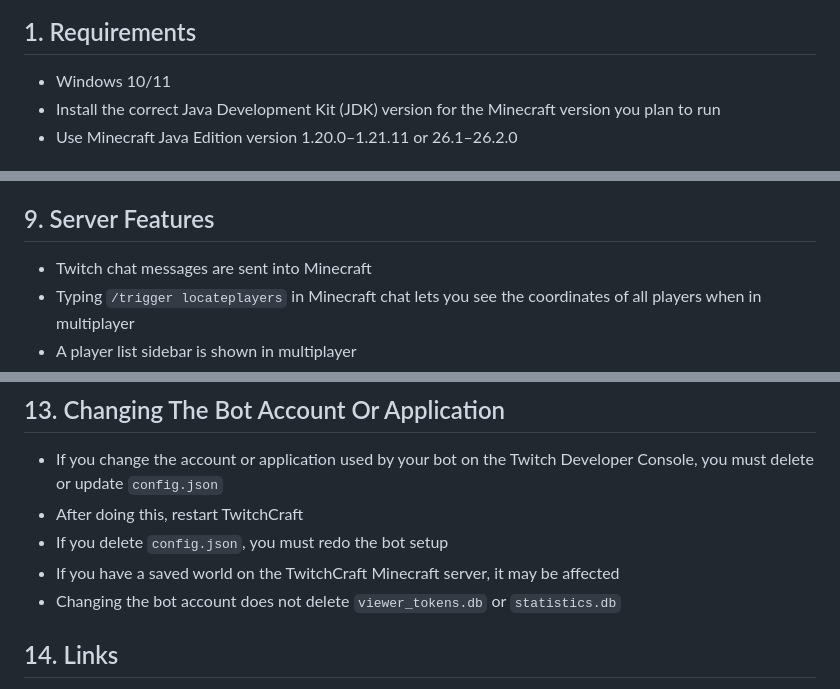
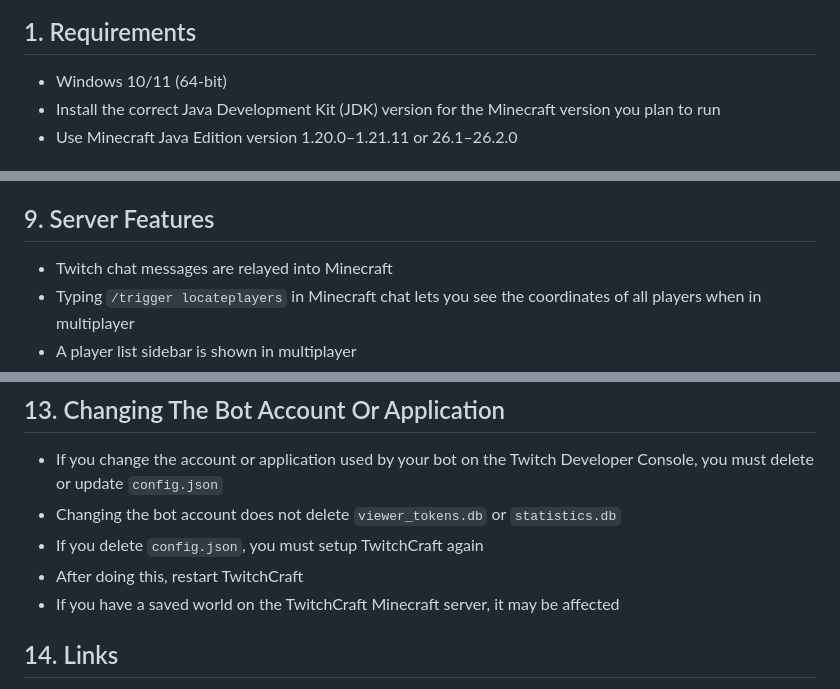
Before and after one commit to AntnyGamer/TwitchCraft, a Markdown page: README.md, 3 parts joined by grey strips. Rendered like a GitHub page.

Commit message:
Updated to coincide with README.txt
Updated the TwitchCraft User Guide with new formatting and additional information.

Signed-off-by: AntnyGamer <79328760+AntnyGamer@users.noreply.github.com>

```diff
--- a/README.md
+++ b/README.md
@@ -20,7 +20,7 @@
 
 ## 1. Requirements
 
-* Windows 10/11
+* Windows 10/11 (64-bit)
 * Install the correct Java Development Kit (JDK) version for the Minecraft version you plan to run
 * Use Minecraft Java Edition version 1.20.0–1.21.11 or 26.1–26.2.0
 
@@ -189,7 +189,7 @@ To leave Remote Control Mode:
 
 ## 9. Server Features
 
-* Twitch chat messages are sent into Minecraft
+* Twitch chat messages are relayed into Minecraft
 * Typing `/trigger locateplayers` in Minecraft chat lets you see the coordinates of all players when in multiplayer
 * A player list sidebar is shown in multiplayer
 * Player health bars are displayed in the tab list when in multiplayer
@@ -274,10 +274,10 @@ Troubleshooting has moved to a document for long-term use and dynamic updating
 ## 13. Changing The Bot Account Or Application
 
 * If you change the account or application used by your bot on the Twitch Developer Console, you must delete or update `config.json`
+* Changing the bot account does not delete `viewer_tokens.db` or `statistics.db`
+* If you delete `config.json`, you must setup TwitchCraft again
 * After doing this, restart TwitchCraft
-* If you delete `config.json`, you must redo the bot setup
 * If you have a saved world on the TwitchCraft Minecraft server, it may be affected
-* Changing the bot account does not delete `viewer_tokens.db` or `statistics.db`
 
 ## 14. Links
 
```
Also changed, not shown: other parts of README.md (+2 -2 lines).
